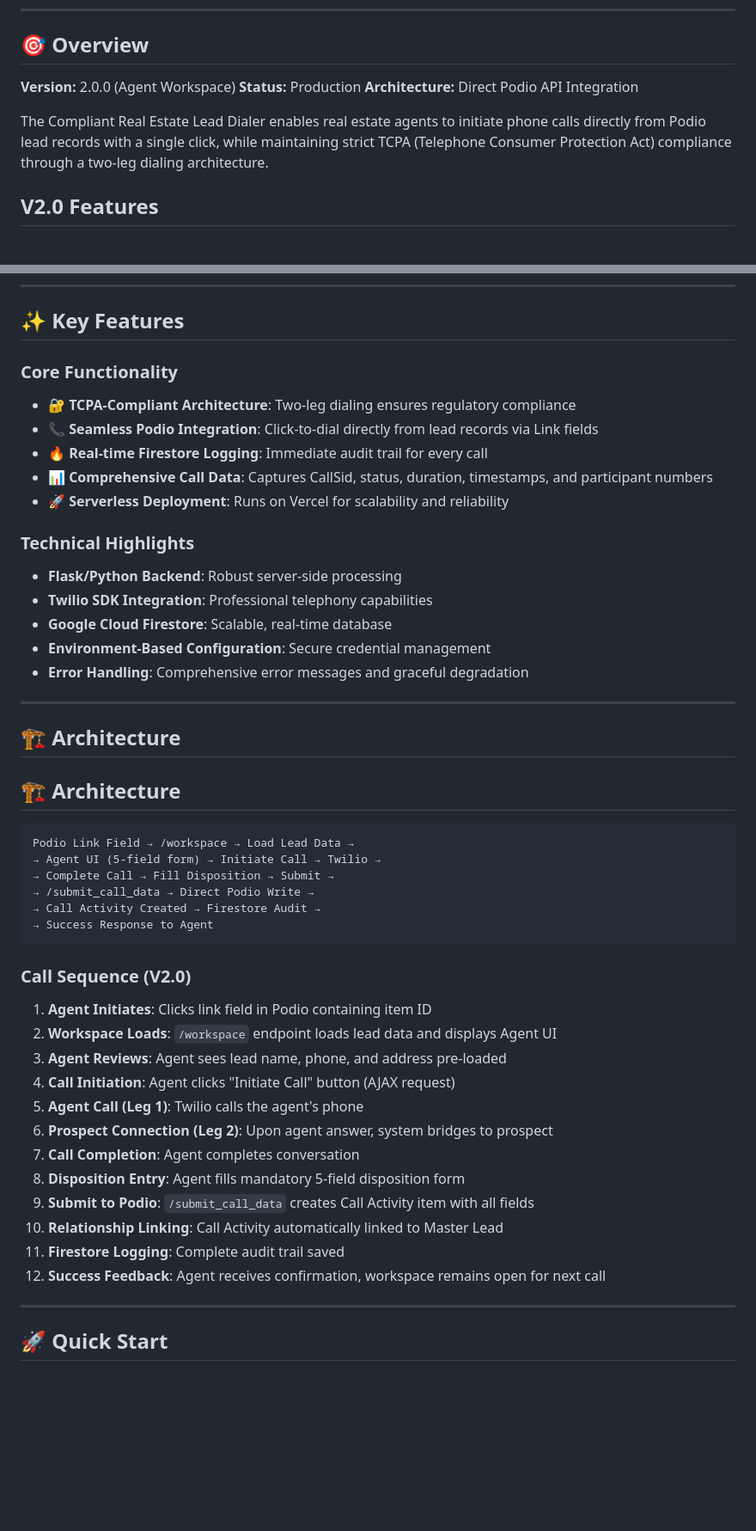
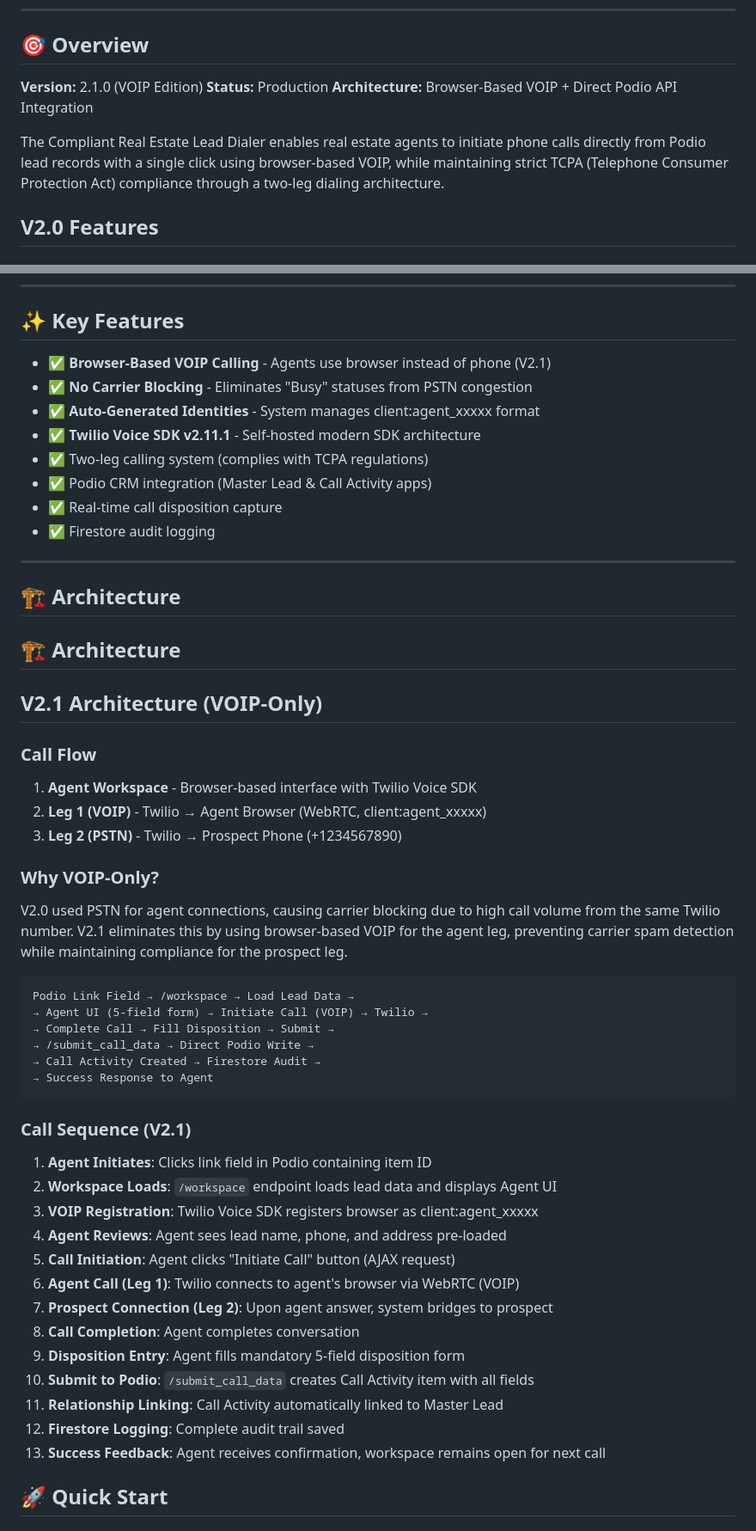
Before and after one commit to TheCityVault/compliant-real-estate-lead-dialer, a Markdown page: README.md, 2 parts joined by grey strips. Shown: that part at 86% size. Rendered like a GitHub page; blank space fills up the shorter version.

````diff
--- a/README.md
+++ b/README.md
@@ -31,11 +37,11 @@ A TCPA-compliant, two-leg click-to-dial system for real estate professionals wit
 
 ## 🎯 Overview
 
-**Version:** 2.0.0 (Agent Workspace)
+**Version:** 2.1.0 (VOIP Edition)
 **Status:** Production
-**Architecture:** Direct Podio API Integration
+**Architecture:** Browser-Based VOIP + Direct Podio API Integration
 
-The Compliant Real Estate Lead Dialer enables real estate agents to initiate phone calls directly from Podio lead records with a single click, while maintaining strict TCPA (Telephone Consumer Protection Act) compliance through a two-leg dialing architecture.
+The Compliant Real Estate Lead Dialer enables real estate agents to initiate phone calls directly from Podio lead records with a single click using browser-based VOIP, while maintaining strict TCPA (Telephone Consumer Protection Act) compliance through a two-leg dialing architecture.
 
 ## V2.0 Features
 
@@ -79,49 +85,54 @@ The Compliant Real Estate Lead Dialer enables real estate agents to initiate pho
 
 ## ✨ Key Features
 
-### Core Functionality
-- **🔐 TCPA-Compliant Architecture**: Two-leg dialing ensures regulatory compliance
-- **📞 Seamless Podio Integration**: Click-to-dial directly from lead records via Link fields
-- **🔥 Real-time Firestore Logging**: Immediate audit trail for every call
-- **📊 Comprehensive Call Data**: Captures CallSid, status, duration, timestamps, and participant numbers
-- **🚀 Serverless Deployment**: Runs on Vercel for scalability and reliability
-
-### Technical Highlights
-- **Flask/Python Backend**: Robust server-side processing
-- **Twilio SDK Integration**: Professional telephony capabilities
-- **Google Cloud Firestore**: Scalable, real-time database
-- **Environment-Based Configuration**: Secure credential management
-- **Error Handling**: Comprehensive error messages and graceful degradation
+- ✅ **Browser-Based VOIP Calling** - Agents use browser instead of phone (V2.1)
+- ✅ **No Carrier Blocking** - Eliminates "Busy" statuses from PSTN congestion
+- ✅ **Auto-Generated Identities** - System manages client:agent_xxxxx format
+- ✅ **Twilio Voice SDK v2.11.1** - Self-hosted modern SDK architecture
+- ✅ Two-leg calling system (complies with TCPA regulations)
+- ✅ Podio CRM integration (Master Lead & Call Activity apps)
+- ✅ Real-time call disposition capture
+- ✅ Firestore audit logging
 
 ---
 
 ## 🏗️ Architecture
 ## 🏗️ Architecture
 
+## V2.1 Architecture (VOIP-Only)
+
+### Call Flow
+1. **Agent Workspace** - Browser-based interface with Twilio Voice SDK
+2. **Leg 1 (VOIP)** - Twilio → Agent Browser (WebRTC, client:agent_xxxxx)
+3. **Leg 2 (PSTN)** - Twilio → Prospect Phone (+1234567890)
+
+### Why VOIP-Only?
+V2.0 used PSTN for agent connections, causing carrier blocking due to high call volume from the same Twilio number. V2.1 eliminates this by using browser-based VOIP for the agent leg, preventing carrier spam detection while maintaining compliance for the prospect leg.
+
 ```
 Podio Link Field → /workspace → Load Lead Data →
-→ Agent UI (5-field form) → Initiate Call → Twilio →
+→ Agent UI (5-field form) → Initiate Call (VOIP) → Twilio →
 → Complete Call → Fill Disposition → Submit →
 → /submit_call_data → Direct Podio Write →
 → Call Activity Created → Firestore Audit →
 → Success Response to Agent
 ```
 
-### Call Sequence (V2.0)
+### Call Sequence (V2.1)
 
 1. **Agent Initiates**: Clicks link field in Podio containing item ID
 2. **Workspace Loads**: `/workspace` endpoint loads lead data and displays Agent UI
-3. **Agent Reviews**: Agent sees lead name, phone, and address pre-loaded
-4. **Call Initiation**: Agent clicks "Initiate Call" button (AJAX request)
-5. **Agent Call (Leg 1)**: Twilio calls the agent's phone
-6. **Prospect Connection (Leg 2)**: Upon agent answer, system bridges to prospect
-7. **Call Completion**: Agent completes conversation
-8. **Disposition Entry**: Agent fills mandatory 5-field disposition form
-9. **Submit to Podio**: `/submit_call_data` creates Call Activity item with all fields
-10. **Relationship Linking**: Call Activity automatically linked to Master Lead
-11. **Firestore Logging**: Complete audit trail saved
-12. **Success Feedback**: Agent receives confirmation, workspace remains open for next call
----
+3. **VOIP Registration**: Twilio Voice SDK registers browser as client:agent_xxxxx
+4. **Agent Reviews**: Agent sees lead name, phone, and address pre-loaded
+5. **Call Initiation**: Agent clicks "Initiate Call" button (AJAX request)
+6. **Agent Call (Leg 1)**: Twilio connects to agent's browser via WebRTC (VOIP)
+7. **Prospect Connection (Leg 2)**: Upon agent answer, system bridges to prospect
+8. **Call Completion**: Agent completes conversation
+9. **Disposition Entry**: Agent fills mandatory 5-field disposition form
+10. **Submit to Podio**: `/submit_call_data` creates Call Activity item with all fields
+11. **Relationship Linking**: Call Activity automatically linked to Master Lead
+12. **Firestore Logging**: Complete audit trail saved
+13. **Success Feedback**: Agent receives confirmation, workspace remains open for next call
 
 ## 🚀 Quick Start
 
````
Also changed, not shown: other parts of README.md (+29 -8 lines), CHANGELOG.md (+43 -1 lines).
